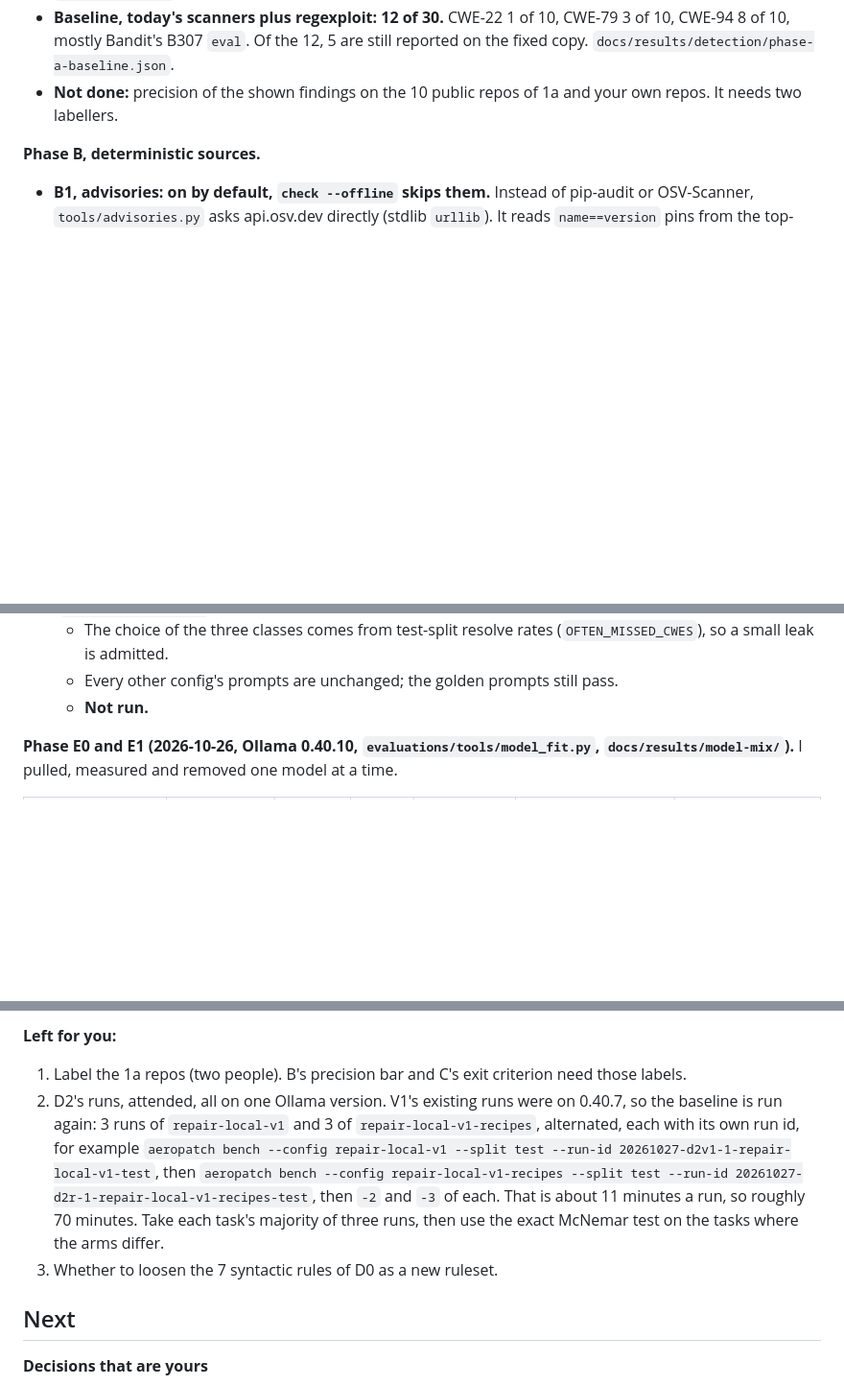
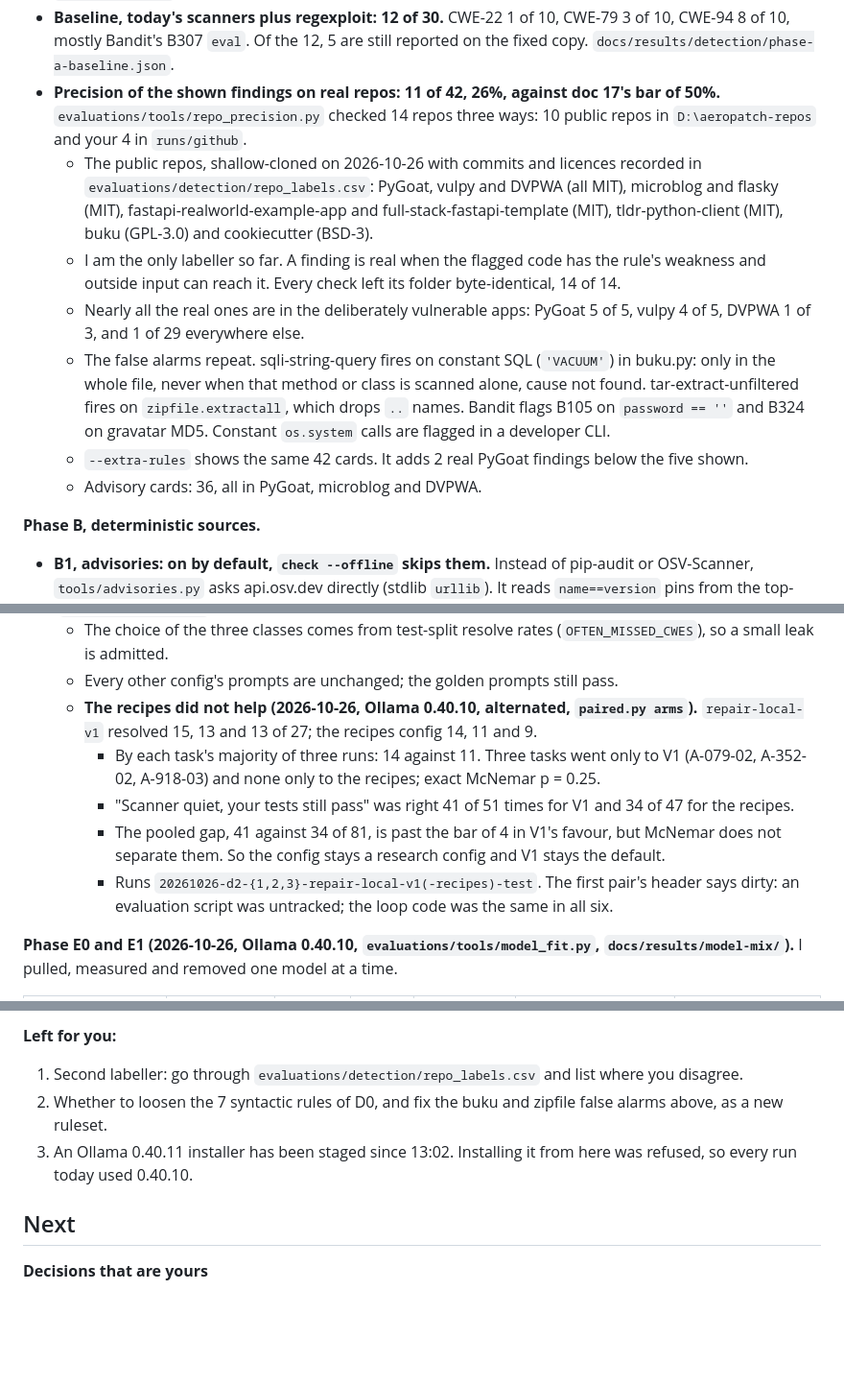
Before and after one commit to mdsvr/AeroPatch, a Markdown page: NOTES.md, 3 parts joined by grey strips. Shown at 96% size. GitHub-like rendering; blank space fills up the shorter version.

Commit message:
NOTES: repo precision 26%, judge results before and after its CWE gate, D2 recipes did not help

```diff
--- a/NOTES.md
+++ b/NOTES.md
@@ -2300,8 +2300,24 @@ range requests into `D:\aeropatch-detection`, and `detection.py score` scans eac
 - **Baseline, today's scanners plus regexploit: 12 of 30.** CWE-22 1 of 10, CWE-79 3 of 10,
   CWE-94 8 of 10, mostly Bandit's B307 `eval`. Of the 12, 5 are still reported on the fixed copy.
   `docs/results/detection/phase-a-baseline.json`.
-- **Not done:** precision of the shown findings on the 10 public repos of 1a and your own repos.
-  It needs two labellers.
+- **Precision of the shown findings on real repos: 11 of 42, 26%, against doc 17's bar of 50%.**
+  `evaluations/tools/repo_precision.py` checked 14 repos three ways: 10 public repos in
+  `D:\aeropatch-repos` and your 4 in `runs/github`.
+  - The public repos, shallow-cloned on 2026-10-26 with commits and licences recorded in
+    `evaluations/detection/repo_labels.csv`: PyGoat, vulpy and DVPWA (all MIT), microblog and
+    flasky (MIT), fastapi-realworld-example-app and full-stack-fastapi-template (MIT),
+    tldr-python-client (MIT), buku (GPL-3.0) and cookiecutter (BSD-3).
+  - I am the only labeller so far. A finding is real when the flagged code has the rule's
+    weakness and outside input can reach it. Every check left its folder byte-identical, 14 of 14.
+  - Nearly all the real ones are in the deliberately vulnerable apps: PyGoat 5 of 5, vulpy 4 of 5,
+    DVPWA 1 of 3, and 1 of 29 everywhere else.
+  - The false alarms repeat. sqli-string-query fires on constant SQL (`'VACUUM'`) in buku.py:
+    only in the whole file, never when that method or class is scanned alone, cause not found.
+    tar-extract-unfiltered fires on `zipfile.extractall`, which drops `..` names. Bandit flags
+    B105 on `password == ''` and B324 on gravatar MD5. Constant `os.system` calls are flagged in a
+    developer CLI.
+  - `--extra-rules` shows the same 42 cards. It adds 2 real PyGoat findings below the five shown.
+  - Advisory cards: 36, all in PyGoat, microblog and DVPWA.
 
 **Phase B, deterministic sources.**
 - **B1, advisories: on by default, `check --offline` skips them.** Instead of pip-audit or
@@ -2385,7 +2409,16 @@ range requests into `D:\aeropatch-detection`, and `detection.py score` scans eac
   - The choice of the three classes comes from test-split resolve rates (`OFTEN_MISSED_CWES`), so
     a small leak is admitted.
   - Every other config's prompts are unchanged; the golden prompts still pass.
-  - **Not run.**
+  - **The recipes did not help (2026-10-26, Ollama 0.40.10, alternated, `paired.py arms`).**
+    `repair-local-v1` resolved 15, 13 and 13 of 27; the recipes config 14, 11 and 9.
+    - By each task's majority of three runs: 14 against 11. Three tasks went only to V1
+      (A-079-02, A-352-02, A-918-03) and none only to the recipes; exact McNemar p = 0.25.
+    - "Scanner quiet, your tests still pass" was right 41 of 51 times for V1 and 34 of 47 for the
+      recipes.
+    - The pooled gap, 41 against 34 of 81, is past the bar of 4 in V1's favour, but McNemar does
+      not separate them. So the config stays a research config and V1 stays the default.
+    - Runs `20261026-d2-{1,2,3}-repair-local-v1(-recipes)-test`. The first pair's header says
+      dirty: an evaluation script was untracked; the loop code was the same in all six.
 
 **Phase E0 and E1 (2026-10-26, Ollama 0.40.10, `evaluations/tools/model_fit.py`,
 `docs/results/model-mix/`).** I pulled, measured and removed one model at a time.
@@ -2407,16 +2440,11 @@ range requests into `D:\aeropatch-detection`, and `detection.py score` scans eac
   `paired.py mix`.
 
 **Left for you:**
-1. Label the 1a repos (two people). B's precision bar and C's exit criterion need those labels.
-2. D2's runs, attended, all on one Ollama version. V1's existing runs were on 0.40.7, so the
-   baseline is run again: 3 runs of `repair-local-v1` and 3 of `repair-local-v1-recipes`,
-   alternated, each with its own run id, for example
-   `aeropatch bench --config repair-local-v1 --split test --run-id 20261027-d2v1-1-repair-local-v1-test`, then
-   `aeropatch bench --config repair-local-v1-recipes --split test --run-id 20261027-d2r-1-repair-local-v1-recipes-test`,
-   then `-2` and `-3` of each. That is about 11 minutes a run, so roughly 70 minutes. Take each
-   task's majority of three runs, then use the exact McNemar test on the tasks where the arms
-   differ.
-3. Whether to loosen the 7 syntactic rules of D0 as a new ruleset.
+1. Second labeller: go through `evaluations/detection/repo_labels.csv` and list where you disagree.
+2. Whether to loosen the 7 syntactic rules of D0, and fix the buku and zipfile false alarms
+   above, as a new ruleset.
+3. An Ollama 0.40.11 installer has been staged since 13:02. Installing it from here was refused,
+   so every run today used 0.40.10.
 
 ## Next
 
```
Also changed, not shown: other parts of NOTES.md (+9 -1 lines).
